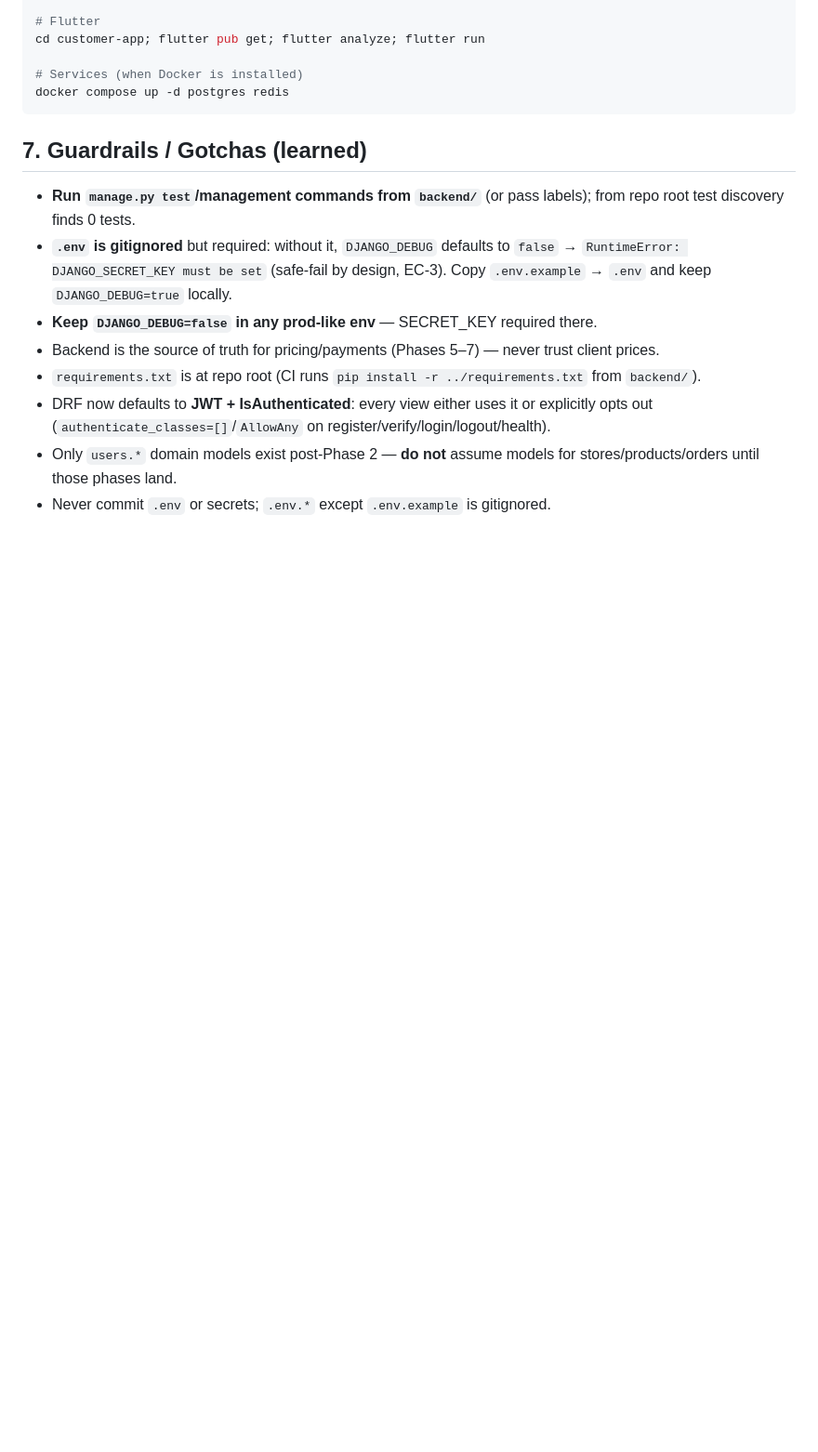
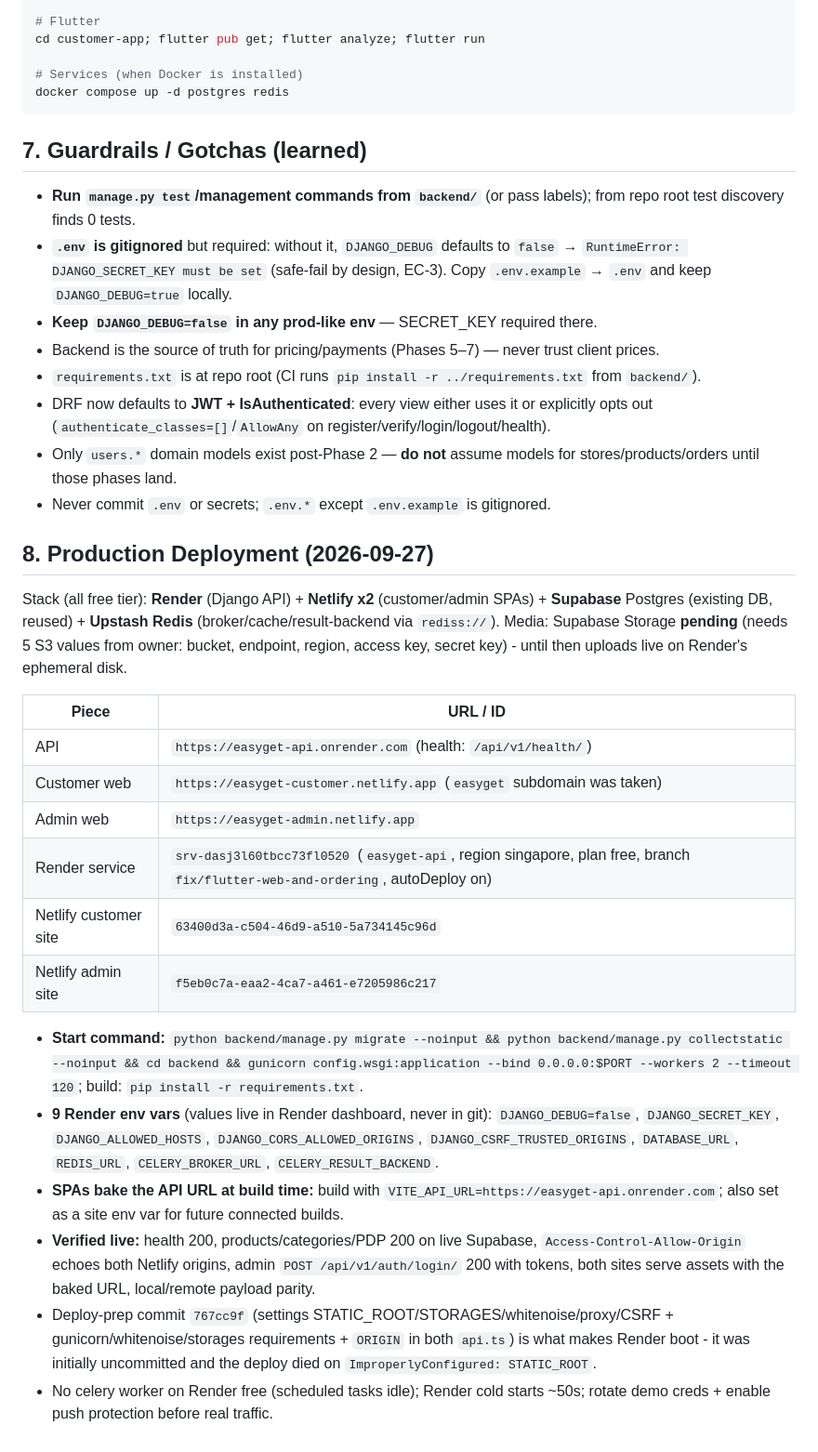
Before and after one commit to trisentricai/EasyGet, a Markdown page: currentUpdate.md, the part around the change. Shown at 93% size. Rendered like a GitHub page; blank space fills up the shorter version.

Commit message:
docs: record Render + Netlify deployment facts and gotchas

```diff
--- a/currentUpdate.md
+++ b/currentUpdate.md
@@ -460,3 +460,23 @@ docker compose up -d postgres redis
 - DRF now defaults to **JWT + IsAuthenticated**: every view either uses it or explicitly opts out (`authenticate_classes=[]`/`AllowAny` on register/verify/login/logout/health).
 - Only `users.*` domain models exist post-Phase 2 — **do not** assume models for stores/products/orders until those phases land.
 - Never commit `.env` or secrets; `.env.*` except `.env.example` is gitignored.
+
+## 8. Production Deployment (2026-09-27)
+
+Stack (all free tier): **Render** (Django API) + **Netlify x2** (customer/admin SPAs) + **Supabase** Postgres (existing DB, reused) + **Upstash Redis** (broker/cache/result-backend via `rediss://`). Media: Supabase Storage **pending** (needs 5 S3 values from owner: bucket, endpoint, region, access key, secret key) - until then uploads live on Render's ephemeral disk.
+
+| Piece | URL / ID |
+|---|---|
+| API | `https://easyget-api.onrender.com` (health: `/api/v1/health/`) |
+| Customer web | `https://easyget-customer.netlify.app` (`easyget` subdomain was taken) |
+| Admin web | `https://easyget-admin.netlify.app` |
+| Render service | `srv-dasj3l60tbcc73fl0520` (`easyget-api`, region singapore, plan free, branch `fix/flutter-web-and-ordering`, autoDeploy on) |
+| Netlify customer site | `63400d3a-c504-46d9-a510-5a734145c96d` |
+| Netlify admin site | `f5eb0c7a-eaa2-4ca7-a461-e7205986c217` |
+
+- **Start command:** `python backend/manage.py migrate --noinput && python backend/manage.py collectstatic --noinput && cd backend && gunicorn config.wsgi:application --bind 0.0.0.0:$PORT --workers 2 --timeout 120`; build: `pip install -r requirements.txt`.
+- **9 Render env vars** (values live in Render dashboard, never in git): `DJANGO_DEBUG=false`, `DJANGO_SECRET_KEY`, `DJANGO_ALLOWED_HOSTS`, `DJANGO_CORS_ALLOWED_ORIGINS`, `DJANGO_CSRF_TRUSTED_ORIGINS`, `DATABASE_URL`, `REDIS_URL`, `CELERY_BROKER_URL`, `CELERY_RESULT_BACKEND`.
+- **SPAs bake the API URL at build time:** build with `VITE_API_URL=https://easyget-api.onrender.com`; also set as a site env var for future connected builds.
+- **Verified live:** health 200, products/categories/PDP 200 on live Supabase, `Access-Control-Allow-Origin` echoes both Netlify origins, admin `POST /api/v1/auth/login/` 200 with tokens, both sites serve assets with the baked URL, local/remote payload parity.
+- Deploy-prep commit `767cc9f` (settings STATIC_ROOT/STORAGES/whitenoise/proxy/CSRF + gunicorn/whitenoise/storages requirements + `ORIGIN` in both `api.ts`) is what makes Render boot - it was initially uncommitted and the deploy died on `ImproperlyConfigured: STATIC_ROOT`.
+- No celery worker on Render free (scheduled tasks idle); Render cold starts ~50s; rotate demo creds + enable push protection before real traffic.
```
Also changed, not shown: GitCheck.md (+3 -0 lines).
